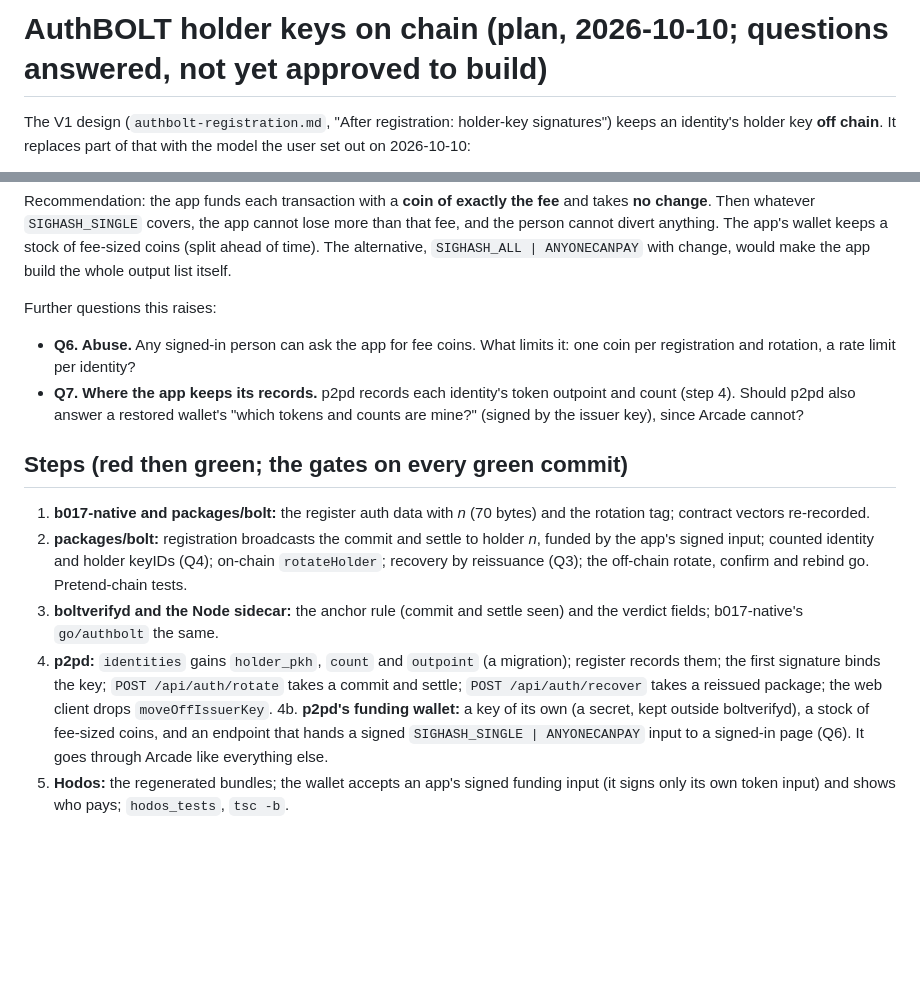
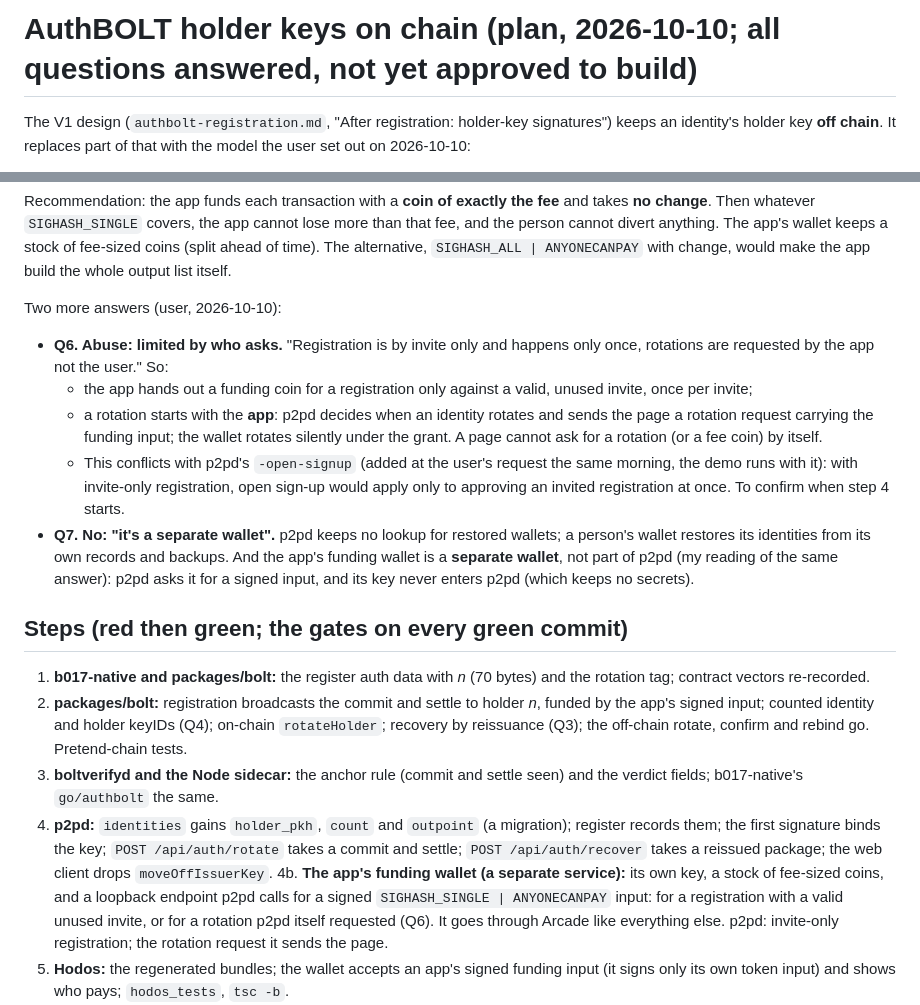
Before and after one commit to BOLT-Association/ChainBrowsers, a Markdown page: docs/authbolt-onchain-holder-keys.md, 2 parts joined by grey strips. Rendered like a GitHub page; blank space fills up the shorter version.

Commit message:
docs: on-chain holder keys - Q6 and Q7 answered
Q6: registration is invite-only and once; rotations are requested by
the app, never the user, so the funding wallet signs only for a valid
unused invite or a rotation p2pd asked for. Notes the conflict with
-open-signup. Q7: no lookup for restored wallets; the funding wallet is
a separate service, its key never in p2pd.

Co-Authored-By: Claude Opus 5.5 <noreply@anthropic.com>

```diff
--- a/docs/authbolt-onchain-holder-keys.md
+++ b/docs/authbolt-onchain-holder-keys.md
@@ -1,4 +1,4 @@
-# AuthBOLT holder keys on chain (plan, 2026-10-10; questions answered, not yet approved to build)
+# AuthBOLT holder keys on chain (plan, 2026-10-10; all questions answered, not yet approved to build)
 
 The V1 design (`authbolt-registration.md`, "After registration: holder-key signatures") keeps an
 identity's holder key **off chain**. It replaces part of that with the model the user set out on
@@ -154,13 +154,22 @@ person cannot divert anything. The app's wallet keeps a stock of fee-sized coins
 time). The alternative, `SIGHASH_ALL | ANYONECANPAY` with change, would make the app build the
 whole output list itself.
 
-Further questions this raises:
+Two more answers (user, 2026-10-10):
 
-- **Q6. Abuse.** Any signed-in person can ask the app for fee coins. What limits it: one coin per
-  registration and rotation, a rate limit per identity?
-- **Q7. Where the app keeps its records.** p2pd records each identity's token outpoint and count
-  (step 4). Should p2pd also answer a restored wallet's "which tokens and counts are mine?"
-  (signed by the issuer key), since Arcade cannot?
+- **Q6. Abuse: limited by who asks.** "Registration is by invite only and happens only once,
+  rotations are requested by the app not the user." So:
+  - the app hands out a funding coin for a registration only against a valid, unused invite, once
+    per invite;
+  - a rotation starts with the **app**: p2pd decides when an identity rotates and sends the page
+    a rotation request carrying the funding input; the wallet rotates silently under the grant.
+    A page cannot ask for a rotation (or a fee coin) by itself.
+  - This conflicts with p2pd's `-open-signup` (added at the user's request the same morning, the
+    demo runs with it): with invite-only registration, open sign-up would apply only to approving
+    an invited registration at once. To confirm when step 4 starts.
+- **Q7. No: "it's a separate wallet".** p2pd keeps no lookup for restored wallets; a person's
+  wallet restores its identities from its own records and backups. And the app's funding wallet
+  is a **separate wallet**, not part of p2pd (my reading of the same answer): p2pd asks it for a
+  signed input, and its key never enters p2pd (which keeps no secrets).
 
 ## Steps (red then green; the gates on every green commit)
 
@@ -175,9 +184,11 @@ Further questions this raises:
    records them; the first signature binds the key; `POST /api/auth/rotate` takes a commit and
    settle; `POST /api/auth/recover` takes a reissued package; the web client drops
    `moveOffIssuerKey`.
-4b. **p2pd's funding wallet:** a key of its own (a secret, kept outside boltverifyd), a stock of
-   fee-sized coins, and an endpoint that hands a signed `SIGHASH_SINGLE | ANYONECANPAY` input to a
-   signed-in page (Q6). It goes through Arcade like everything else.
+4b. **The app's funding wallet (a separate service):** its own key, a stock of fee-sized coins,
+   and a loopback endpoint p2pd calls for a signed `SIGHASH_SINGLE | ANYONECANPAY` input: for a
+   registration with a valid unused invite, or for a rotation p2pd itself requested (Q6). It goes
+   through Arcade like everything else. p2pd: invite-only registration; the rotation request it
+   sends the page.
 5. **Hodos:** the regenerated bundles; the wallet accepts an app's signed funding input (it signs only
    its own token input) and shows who pays;
    `hodos_tests`, `tsc -b`.
```
